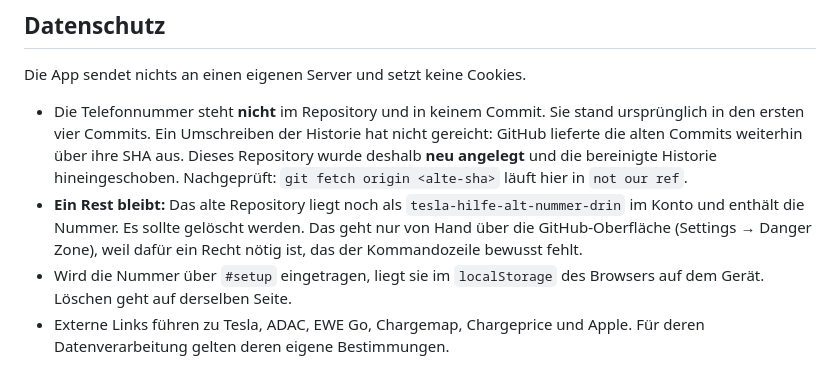
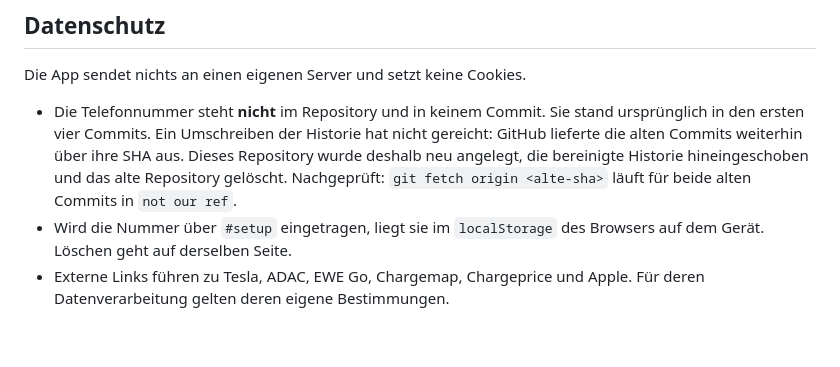
Before and after one commit to macalexister/tesla-hilfe, a Markdown page: README.md, the part around the change. Drawn GitHub-style; blank space fills up the shorter version.

Commit message:
README: altes Repository ist gelöscht
Der offene Punkt ist erledigt. Nachgeprüft: beide alten Commit-SHAs
antworten jetzt mit "not our ref", die Nummer ist nirgends mehr abrufbar.

Co-authored-by: Copilot <223556219+Copilot@users.noreply.github.com>

```diff
--- a/README.md
+++ b/README.md
@@ -82,14 +82,10 @@ Die App sendet nichts an einen eigenen Server und setzt keine Cookies.
 - Die Telefonnummer steht **nicht** im Repository und in keinem Commit. Sie
   stand ursprünglich in den ersten vier Commits. Ein Umschreiben der Historie
   hat nicht gereicht: GitHub lieferte die alten Commits weiterhin über ihre
-  SHA aus. Dieses Repository wurde deshalb **neu angelegt** und die bereinigte
-  Historie hineingeschoben. Nachgeprüft: `git fetch origin <alte-sha>` läuft
-  hier in `not our ref`.
-- **Ein Rest bleibt:** Das alte Repository liegt noch als
-  `tesla-hilfe-alt-nummer-drin` im Konto und enthält die Nummer. Es sollte
-  gelöscht werden. Das geht nur von Hand über die GitHub-Oberfläche
-  (Settings → Danger Zone), weil dafür ein Recht nötig ist, das der
-  Kommandozeile bewusst fehlt.
+  SHA aus. Dieses Repository wurde deshalb neu angelegt, die bereinigte
+  Historie hineingeschoben und das alte Repository gelöscht. Nachgeprüft:
+  `git fetch origin <alte-sha>` läuft für beide alten Commits in
+  `not our ref`.
 - Wird die Nummer über `#setup` eingetragen, liegt sie im `localStorage` des
   Browsers auf dem Gerät. Löschen geht auf derselben Seite.
 - Externe Links führen zu Tesla, ADAC, EWE Go, Chargemap, Chargeprice und Apple.
```
